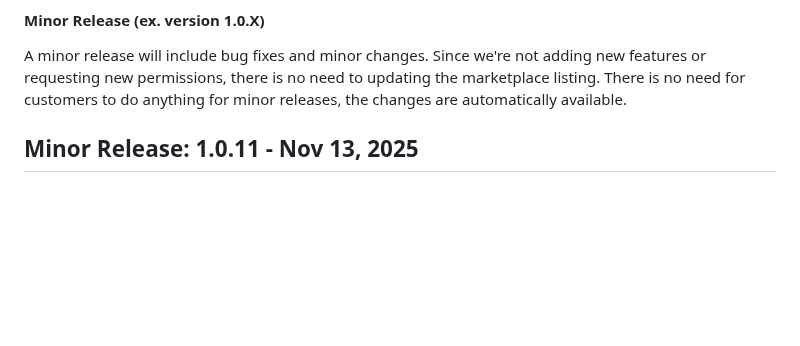
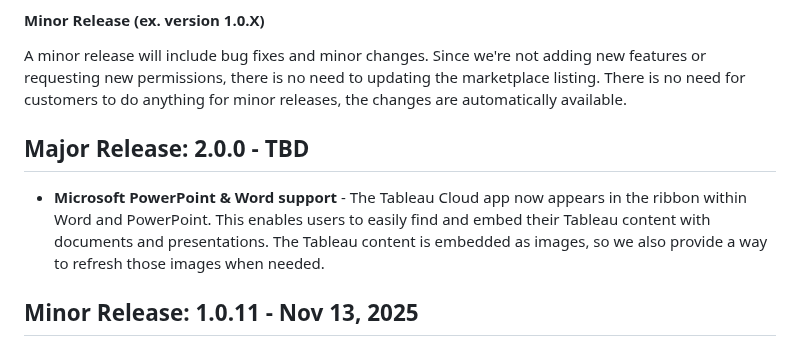
Before and after one commit to tableau/tableau-app-msft-teams, a Markdown page: ReleaseNotes.md, the part around the change. GitHub-like rendering; blank space fills up the shorter version.

Commit message:
adding note about Office support

```diff
--- a/ReleaseNotes.md
+++ b/ReleaseNotes.md
@@ -6,6 +6,10 @@ A major release means updating the listing on the Microsoft Teams Marketplace.
 
 #### Minor Release (ex. version 1.0.X)
 A minor release will include bug fixes and minor changes.  Since we're not adding new features or requesting new permissions, there is no need to updating the marketplace listing.  There is no need for customers to do anything for minor releases, the changes are automatically available.
+
+## Major Release: 2.0.0 - TBD
+
+* **Microsoft PowerPoint & Word support** - The Tableau Cloud app now appears in the ribbon within Word and PowerPoint.  This enables users to easily find and embed their Tableau content with documents and presentations.  The Tableau content is embedded as images, so we also provide a way to refresh those images when needed.
 
 ## Minor Release: 1.0.11 - Nov 13, 2025
 * **Pulse Trendlines** - When using the Tableau Cloud app in meetings, the side panel used to be a fixed width.  Now Microsoft allows users to adjust the width, so we've updated the pulse trendlines to auto-fit whatever width is available.  There were also some cases of the axis formatting rendering incorrectly when adjusting the sidepanel's width while viewing 2 or more metrics, which has been resolved.
```
